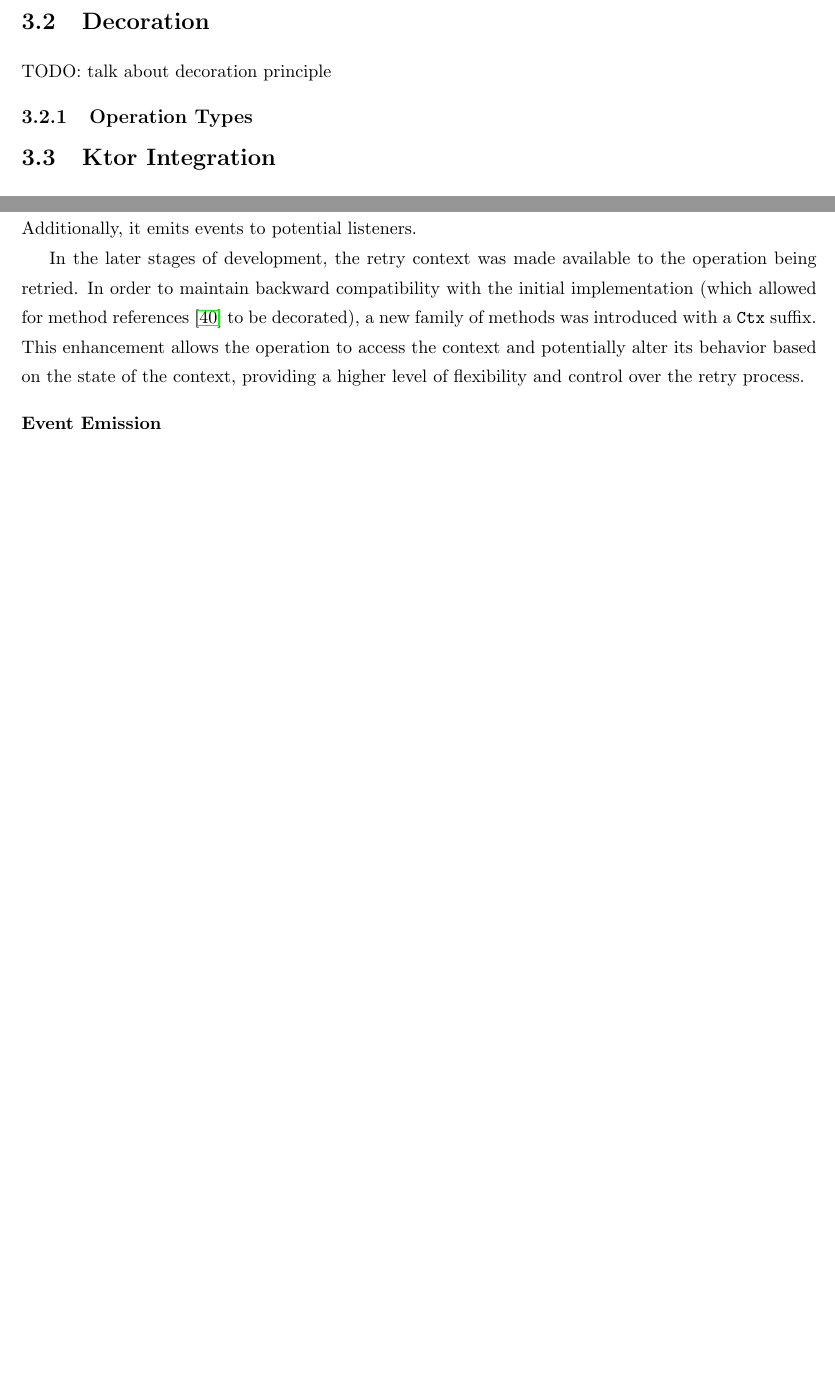
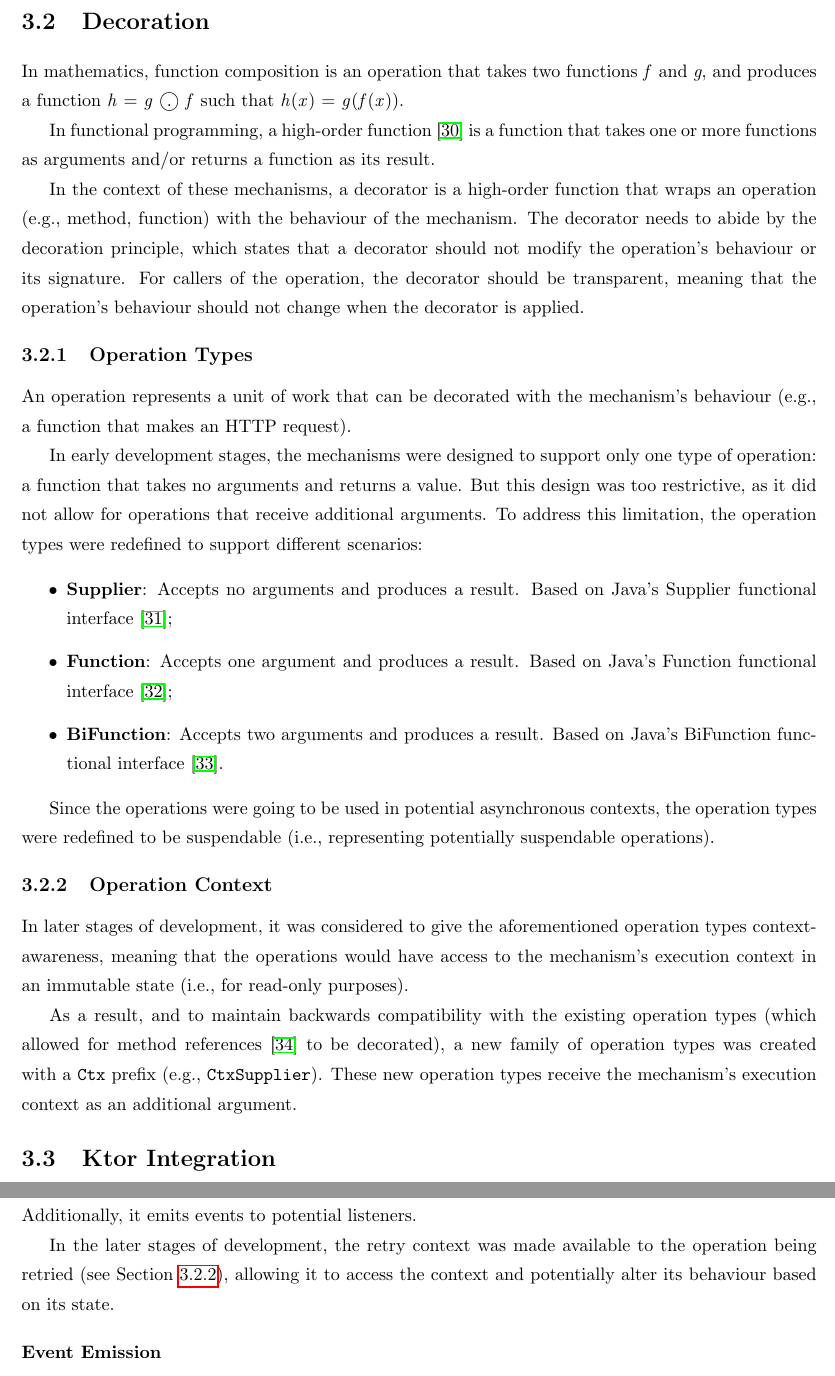
Before and after one commit to kresil/project-documentation, a LaTeX thesis (project-report/src/main.tex, which reads project-report/src/chapters/03_common_design.tex, project-report/src/chapters/04_retry.tex): two parts of pages 25 and 32 of 41, joined at a grey line, cut so that both start at the same text, the shorter picture padded with empty space. Compiled offline with pdfLaTeX.

Commit message:
🚀 feat(report): adds operation types to common design chapter

```diff
--- a/project-report/src/chapters/03_common_design.tex
+++ b/project-report/src/chapters/03_common_design.tex
@@ -123,14 +123,53 @@ The cancellation of the registered listeners up to a given time, does not affect
 
 \section{Decoration}\label{sec:decoration}
 
-TODO: talk about decoration principle
+In mathematics,
+function composition is an operation that takes two functions \textit{f} and \textit{g}, and produces a function \textit{h} = \textit{g} \textcircled{.} \textit{f} such that \textit{h}(\textit{x}) = \textit{g}(\textit{f}(\textit{x})).
+
+In functional programming, a high-order function~\cite{higher-order-functions} is a function
+that takes one or more functions as arguments and/or returns a function as its result.
+
+In the context of these mechanisms,
+a decorator is a high-order function that wraps an operation (e.g., method, function) with the behaviour of the mechanism.
+The decorator needs to abide by the decoration principle,
+which states that a decorator should not modify the operation's behaviour or its signature.
+For callers of the operation, the decorator should be transparent, meaning that the operation's behaviour should not change when the decorator is applied.
 
 \subsection{Operation Types}\label{subsec:operation-types}
+
+An operation represents a unit of work that can be decorated with the mechanism's behaviour (e.g., a function that makes an HTTP request).
+
+In early development stages, the mechanisms were designed to support only one type of operation:
+a function that takes no arguments and returns a value.
+But this design was too restrictive, as it did not allow for operations that receive additional arguments.
+To address this limitation, the operation types were redefined to support different scenarios:
+
+\begin{itemize}
+    \item \textbf{Supplier}: Accepts no arguments and produces a result.
+    Based on Java's Supplier functional interface~\cite{java-supplier};
+    \item \textbf{Function}: Accepts one argument and produces a result.
+    Based on Java's Function functional interface~\cite{java-function};
+    \item \textbf{BiFunction}: Accepts two arguments and produces a result.
+    Based on Java's BiFunction functional interface~\cite{java-bifunction}.
+\end{itemize}
+
+Since the operations were going to be used in potential asynchronous contexts,
+the operation types were redefined to be suspendable (i.e., representing potentially suspendable operations).
+
+\subsection{Operation Context}\label{subsec:operation-context}
+
+In later stages of development, it was considered to give the aforementioned operation types context-awareness,
+meaning that the operations would have access to the mechanism's execution context in an immutable state
+(i.e., for read-only purposes).
+
+As a result, and to maintain backwards compatibility with the existing operation types (which allowed for method references~\cite{java-method-references} to be decorated), a new family of operation types was created with a \texttt{Ctx} prefix (e.g., \texttt{CtxSupplier}).
+These new operation types receive the mechanism's execution context as an additional argument.
 
 
 \section{Ktor Integration}\label{sec:ktor-integration}
 
 Integration with Ktor was considered from the beginning of the project, because Ktor:
 \begin{itemize}
-    \item provides a flexible pipeline-based architecture, which allows for integration of custom behavior;
+    \item is also a multiplatform framework, although server-side is limited to the JVM and Native targets~\cite{ktor-server-platforms}.
+    \item provides a flexible pipeline-based architecture, which allows for integration of custom behaviour;
     \item is an official JetBrains~\cite{jetbrains} product;
--- a/project-report/src/chapters/04_retry.tex
+++ b/project-report/src/chapters/04_retry.tex
@@ -132,11 +134,9 @@ It maintains internal state information, such as the number of retry attempts an
 and has access to the configuration settings defined for the retry mechanism.
 Additionally, it emits events to potential listeners.
 
-In the later stages of development, the retry context was made available to the operation being retried.
-In order to maintain backward compatibility with the initial implementation
-(which allowed for method references~\cite{java-method-references} to be decorated),
-a new family of methods was introduced with a \texttt{Ctx} suffix.
-This enhancement allows the operation to access the context and potentially alter its behavior based on the state of the context, providing a higher level of flexibility and control over the retry process.
+In the later stages of development,
+the retry context was made available to the operation being retried (see Section~\ref{subsec:operation-context}),
+allowing it to access the context and potentially alter its behaviour based on its state.
 
 \subsubsection{Event Emission}\label{subsubsec:retry-context-event-emission}
 
```
Also changed, not shown: project-report/src/bibliography.bib (+34 -0 lines), project-report/src/chapters/01_introduction.tex (+7 -2 lines), project-proposal/out/main.pdf, project-report/out/main.pdf, project-report/src/chapters/03_common_design.tex (21 more changed lines), project-report/src/chapters/04_retry.tex (2 more changed lines).
